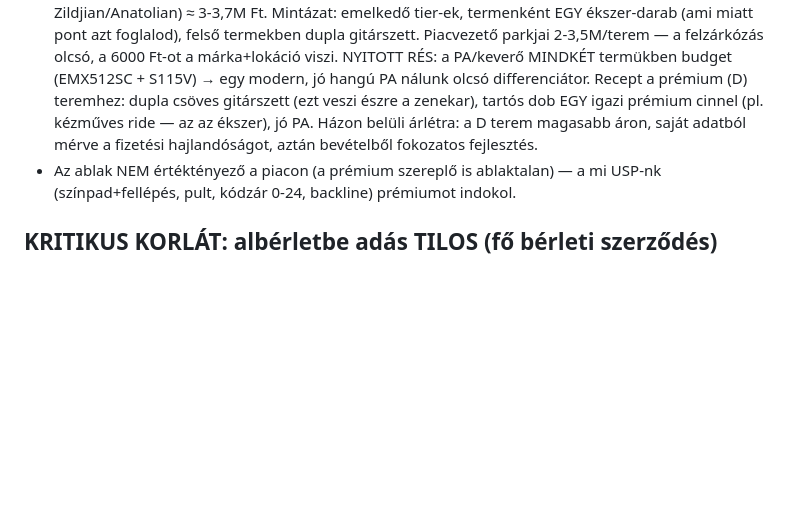
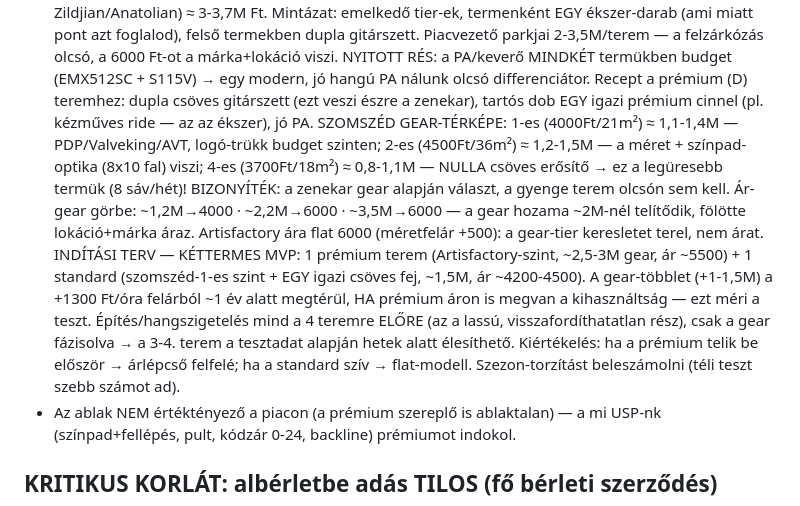
Before and after one commit to nemelvagyunk/belso-teszt, a Markdown page: TERV.md, the part around the change. Drawn GitHub-style; blank space fills up the shorter version.

Commit message:
TERV: kettermes MVP inditasi terv (premium+standard teszt, megterules-szamitas), szomszed gear-terkep, ar-gear gorbe

```diff
--- a/TERV.md
+++ b/TERV.md
@@ -106,9 +106,24 @@ beszámolókhoz); terem-/próbaterem-foglalás; faliújság + teendők.
   a PA/keverő MINDKÉT termükben budget (EMX512SC + S115V) → egy modern,
   jó hangú PA nálunk olcsó differenciátor. Recept a prémium (D) teremhez:
   dupla csöves gitárszett (ezt veszi észre a zenekar), tartós dob EGY igazi
-  prémium cinnel (pl. kézműves ride — az az ékszer), jó PA. Házon belüli
-  árlétra: a D terem magasabb áron, saját adatból mérve a fizetési
-  hajlandóságot, aztán bevételből fokozatos fejlesztés.
+  prémium cinnel (pl. kézműves ride — az az ékszer), jó PA.
+  SZOMSZÉD GEAR-TÉRKÉPE: 1-es (4000Ft/21m²) ≈ 1,1-1,4M — PDP/Valveking/AVT,
+  logó-trükk budget szinten; 2-es (4500Ft/36m²) ≈ 1,2-1,5M — a méret +
+  színpad-optika (8x10 fal) viszi; 4-es (3700Ft/18m²) ≈ 0,8-1,1M — NULLA
+  csöves erősítő → ez a legüresebb termük (8 sáv/hét)! BIZONYÍTÉK: a
+  zenekar gear alapján választ, a gyenge terem olcsón sem kell.
+  Ár-gear görbe: ~1,2M→4000 · ~2,2M→6000 · ~3,5M→6000 — a gear hozama
+  ~2M-nél telítődik, fölötte lokáció+márka áraz. Artisfactory ára flat
+  6000 (méretfelár +500): a gear-tier keresletet terel, nem árat.
+  INDÍTÁSI TERV — KÉTTERMES MVP: 1 prémium terem (Artisfactory-szint,
+  ~2,5-3M gear, ár ~5500) + 1 standard (szomszéd-1-es szint + EGY igazi
+  csöves fej, ~1,5M, ár ~4200-4500). A gear-többlet (+1-1,5M) a +1300
+  Ft/óra felárból ~1 év alatt megtérül, HA prémium áron is megvan a
+  kihasználtság — ezt méri a teszt. Építés/hangszigetelés mind a 4 teremre
+  ELŐRE (az a lassú, visszafordíthatatlan rész), csak a gear fázisolva →
+  a 3-4. terem a tesztadat alapján hetek alatt élesíthető. Kiértékelés:
+  ha a prémium telik be először → árlépcső felfelé; ha a standard szív →
+  flat-modell. Szezon-torzítást beleszámolni (téli teszt szebb számot ad).
 - Az ablak NEM értéktényező a piacon (a prémium szereplő is ablaktalan) —
   a mi USP-nk (színpad+fellépés, pult, kódzár 0-24, backline) prémiumot indokol.
 
```
